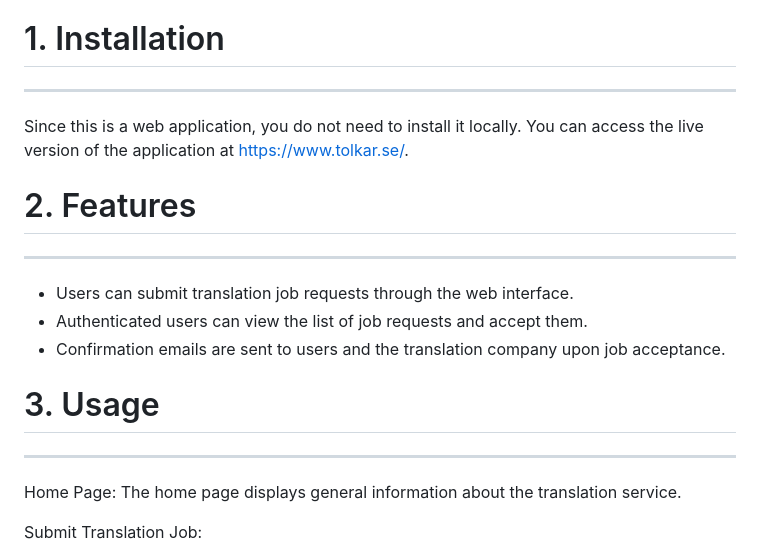
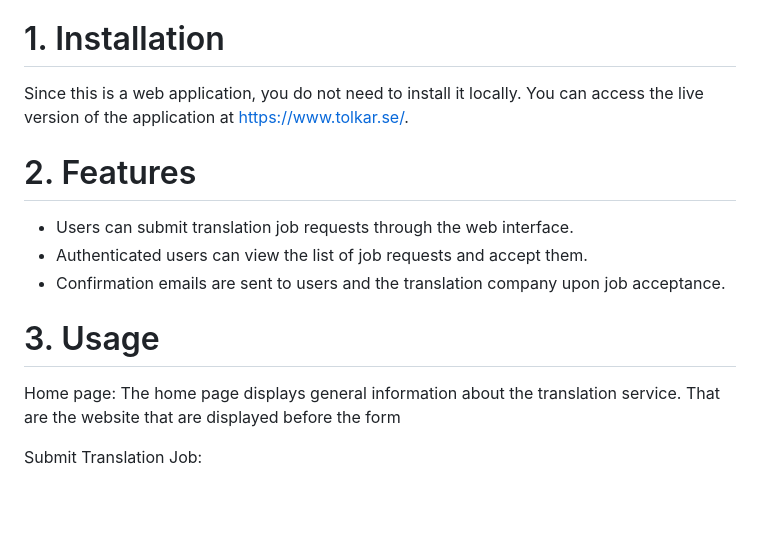
Before and after one commit to Mr-cool08/tolka, a Markdown page: README.md, the part around one of its changes. Rendered like a GitHub page; blank space fills up the shorter version.

Commit message:
Not done yet

```diff
--- a/README.md
+++ b/README.md
@@ -15,21 +15,18 @@ Table of Contents
 8. License
 
 # 1. Installation
----------------
 
 Since this is a web application, you do not need to install it locally. You can access the live version of the application at https://www.tolkar.se/.
 
 # 2. Features
------------
 
 - Users can submit translation job requests through the web interface.
 - Authenticated users can view the list of job requests and accept them.
 - Confirmation emails are sent to users and the translation company upon job acceptance.
 
 # 3. Usage
---------
 
-Home Page: The home page displays general information about the translation service.
+Home page: The home page displays general information about the translation service. That are the website that are displayed before the form
 
 Submit Translation Job:
 
```
Also changed, not shown: other parts of README.md (+0 -5 lines).
